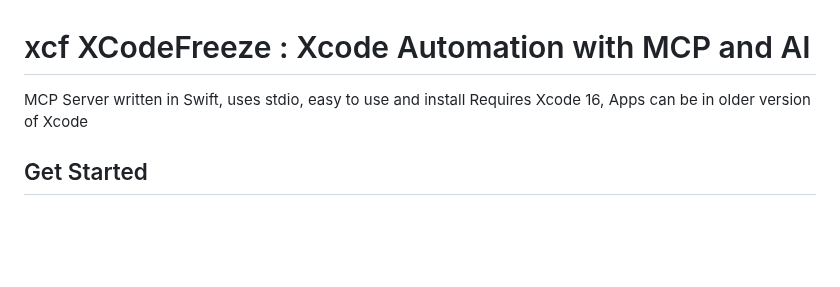
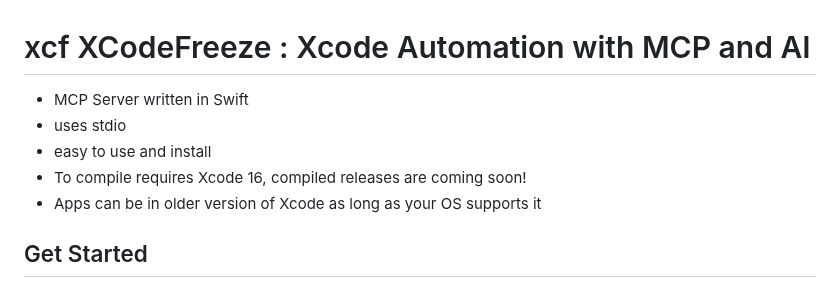
Before and after one commit to CodeFreezeAI/xcf, a Markdown page: README.md, the part around the change. Rendered like a GitHub page; blank space fills up the shorter version.

```diff
--- a/README.md
+++ b/README.md
@@ -1,6 +1,9 @@
 # xcf XCodeFreeze : Xcode Automation with MCP and AI
-MCP Server written in Swift, uses stdio, easy to use and install
-Requires Xcode 16, Apps can be in older version of Xcode
+- MCP Server written in Swift
+- uses stdio
+- easy to use and install
+- To compile requires Xcode 16, compiled releases are coming soon!
+- Apps can be in older version of Xcode as long as your OS supports it
 
 ## Get Started
 Add an `xcf` entry to the `mcpServers` block of `~/.cursor/mcp.json` for Cursor, or `~/Library/Application Support/Claude/claude_desktop_config.json` for Claude Desktop for macOS.
```
